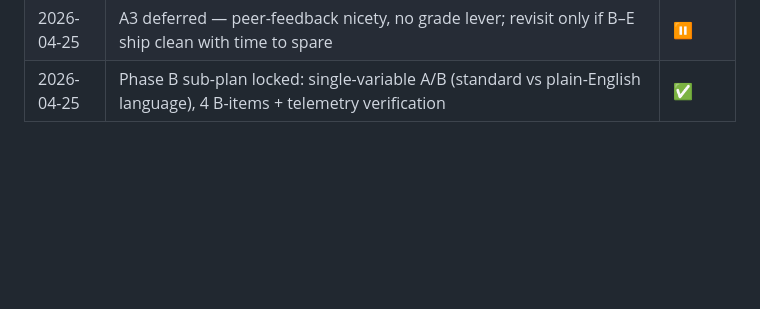
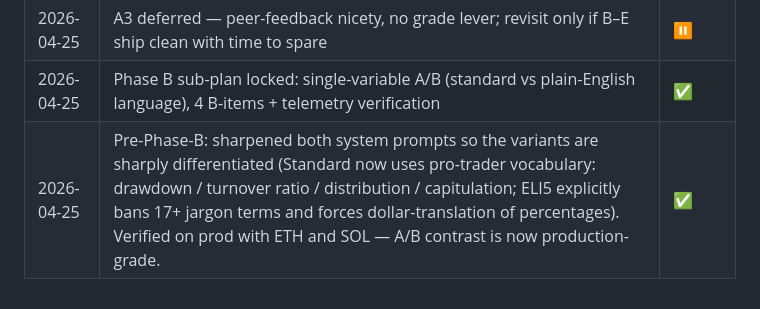
Before and after one commit to rcz-05/crypto_bubbles_v1, a Markdown page: SPRINT5_PLAN.md, the part around the change. Drawn GitHub-style; blank space fills up the shorter version.

Commit message:
docs(plan): log pre-Phase-B prompt sharpening
Co-Authored-By: Claude Opus 4.7 (1M context) <noreply@anthropic.com>

```diff
--- a/SPRINT5_PLAN.md
+++ b/SPRINT5_PLAN.md
@@ -351,3 +351,4 @@ Hits every Sprint 5 rubric line: end-to-end, real services, real data, A/B test
 | 2026-04-25 | Phase A2: BubbleChart click threshold (6px drag-vs-click guard) + favorites page rewritten as a live, modal-launching dashboard with summary stats, sort, edge-stripe cards, stale handling, telemetry | ✅ |
 | 2026-04-25 | A3 deferred — peer-feedback nicety, no grade lever; revisit only if B–E ship clean with time to spare | ⏸ |
 | 2026-04-25 | Phase B sub-plan locked: single-variable A/B (standard vs plain-English language), 4 B-items + telemetry verification | ✅ |
+| 2026-04-25 | Pre-Phase-B: sharpened both system prompts so the variants are sharply differentiated (Standard now uses pro-trader vocabulary: drawdown / turnover ratio / distribution / capitulation; ELI5 explicitly bans 17+ jargon terms and forces dollar-translation of percentages). Verified on prod with ETH and SOL — A/B contrast is now production-grade. | ✅ |
```
